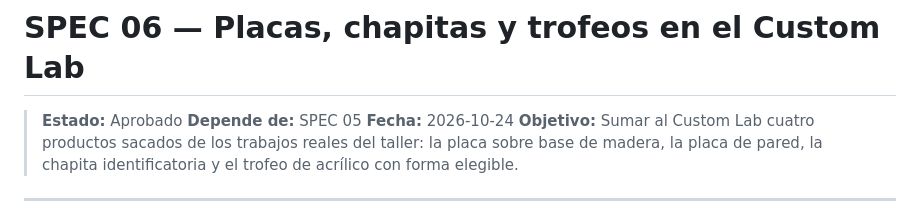
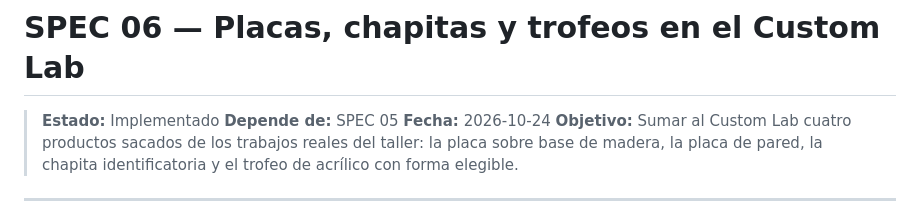
Before and after one commit to JuanIgnacioPiroso/AureoArtStudio, a Markdown page: specs/06-placas-chapitas-y-trofeos.md, the part around the change. Drawn GitHub-style.

Commit message:
cambio estado

```diff
--- a/specs/06-placas-chapitas-y-trofeos.md
+++ b/specs/06-placas-chapitas-y-trofeos.md
@@ -1,6 +1,6 @@
 # SPEC 06 — Placas, chapitas y trofeos en el Custom Lab
 
-> **Estado:** Aprobado
+> **Estado:** Implementado
 > **Depende de:** SPEC 05
 > **Fecha:** 2026-10-24
 > **Objetivo:** Sumar al Custom Lab cuatro productos sacados de los trabajos reales del taller: la placa sobre base de madera, la placa de pared, la chapita identificatoria y el trofeo de acrílico con forma elegible.
```
